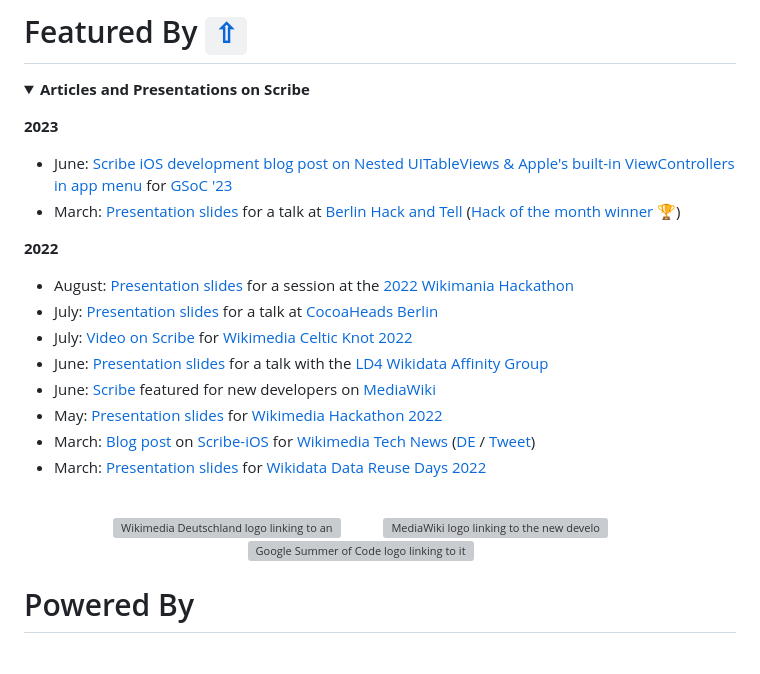
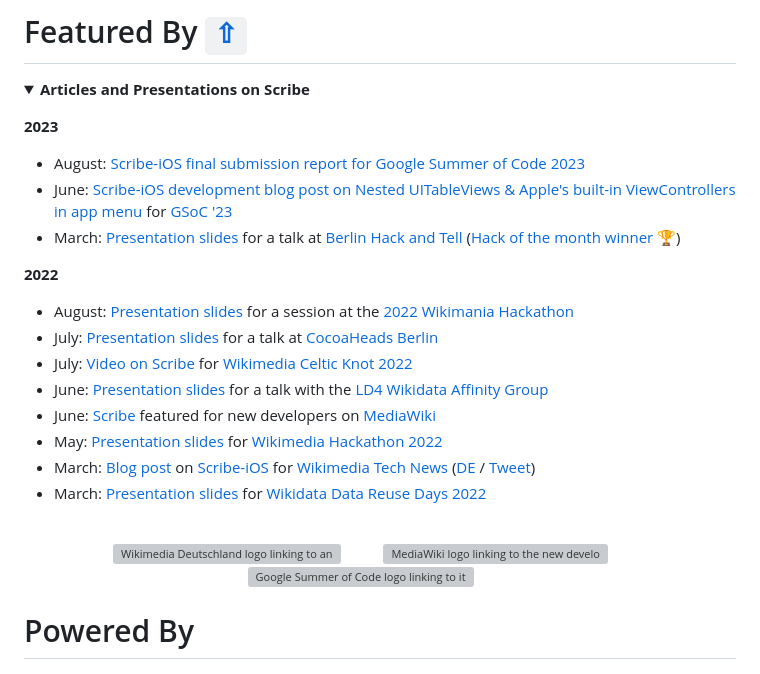
Before and after one commit to scribe-org/Scribe-Server, a Markdown page: README.md, the part around the change printed below. GitHub-like rendering; grey boxes are pictures that could not be loaded.

Commit message:
Update Media Wiki link and add blogpost link

```diff
--- a/README.md
+++ b/README.md
@@ -96,7 +96,8 @@ The following table shows the supported languages and the amount of data availab
 
 <strong>2023</strong>
 
-- June: [Scribe iOS development blog post on Nested UITableViews & Apple's built-in ViewControllers in app menu](https://saurabhjamadagni.hashnode.dev/nested-uitableviews-apples-built-in-viewcontrollers) for [GSoC '23](https://www.mediawiki.org/wiki/Google_Summer_of_Code/2023#Accepted_projects:~:text=links%3A%20Phabricator%20issue-,3.%20Adding%20a%20Menu%20and%20Keyboards%20to%20Scribe%2DiOS,-%5Bedit%5D)
+- August: [Scribe-iOS final submission report for Google Summer of Code 2023](https://saurabhjamadagni.hashnode.dev/gsoc-23-final-work-submission)
+- June: [Scribe-iOS development blog post on Nested UITableViews & Apple's built-in ViewControllers in app menu](https://saurabhjamadagni.hashnode.dev/nested-uitableviews-apples-built-in-viewcontrollers) for [GSoC '23](https://www.mediawiki.org/wiki/Google_Summer_of_Code/2023#Accepted_projects:~:text=links%3A%20Phabricator%20issue-,3.%20Adding%20a%20Menu%20and%20Keyboards%20to%20Scribe%2DiOS,-%5Bedit%5D)
 - March: [Presentation slides](https://docs.google.com/presentation/d/1W4ZkGi9UDDiTxM_silEij0gTE8YEubluHxe78xoqEP0/edit?usp=sharing) for a talk at [Berlin Hack and Tell](https://berlinhackandtell.rocks/) ([Hack of the month winner 🏆](https://berlinhackandtell.rocks/2023-03-28-no87-moore-hacks))
 
 <strong>2022</strong>
```
Also changed, not shown: other parts of README.md (+2 -2 lines).
